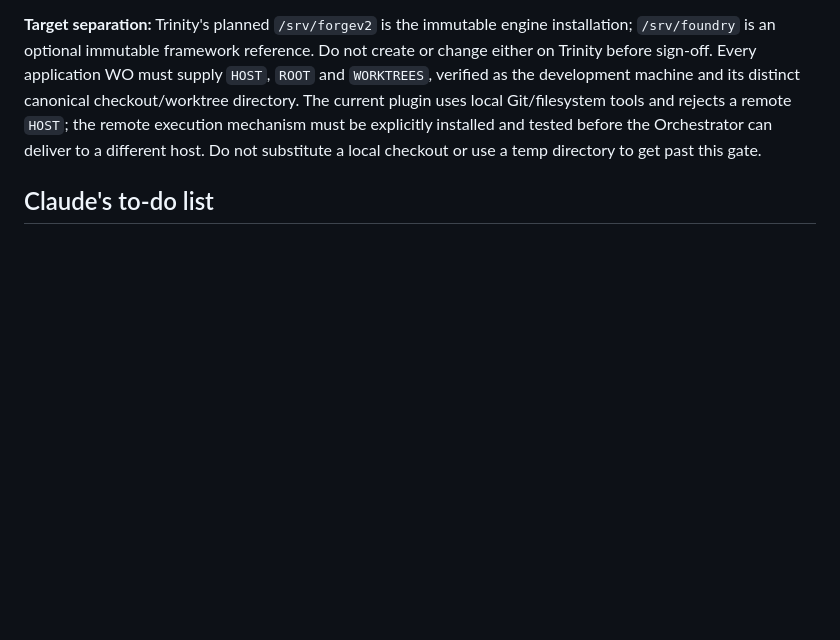
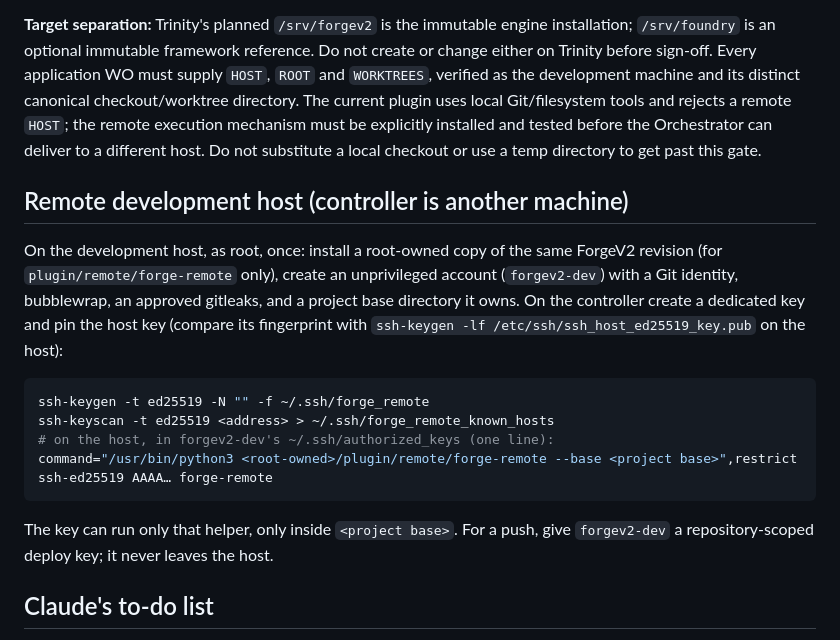
Before and after one commit to maff0000/forgev2, a Markdown page: INSTALL.md, the part around the change. GitHub-like rendering; blank space fills up the shorter version.

Commit message:
docs: remote-execution launch and host setup
Co-Authored-By: Claude Sonnet 5.5 <noreply@anthropic.com>

````diff
--- a/INSTALL.md
+++ b/INSTALL.md
@@ -51,6 +51,23 @@ the remote execution mechanism must be explicitly installed and tested before
 the Orchestrator can deliver to a different host. Do not substitute a local
 checkout or use a temp directory to get past this gate.
 
+## Remote development host (controller is another machine)
+
+On the development host, as root, once: install a root-owned copy of the same ForgeV2 revision (for
+`plugin/remote/forge-remote` only), create an unprivileged account (`forgev2-dev`) with a Git identity,
+bubblewrap, an approved gitleaks, and a project base directory it owns. On the controller create a
+dedicated key and pin the host key (compare its fingerprint with `ssh-keygen -lf /etc/ssh/ssh_host_ed25519_key.pub` on the host):
+
+```sh
+ssh-keygen -t ed25519 -N "" -f ~/.ssh/forge_remote
+ssh-keyscan -t ed25519 <address> > ~/.ssh/forge_remote_known_hosts
+# on the host, in forgev2-dev's ~/.ssh/authorized_keys (one line):
+command="/usr/bin/python3 <root-owned>/plugin/remote/forge-remote --base <project base>",restrict ssh-ed25519 AAAA… forge-remote
+```
+
+The key can run only that helper, only inside `<project base>`. For a push, give `forgev2-dev` a
+repository-scoped deploy key; it never leaves the host.
+
 ## Claude's to-do list
 
 1. **Discover the environment:** Identify the approved host, current Orchestrator/Claude setup, and whether this machine is the controller or an execution VPS. Reuse the existing control plane; do not duplicate the Orchestrator.
````
Also changed, not shown: plugin/ORCHESTRATOR.md (+18 -8 lines).
